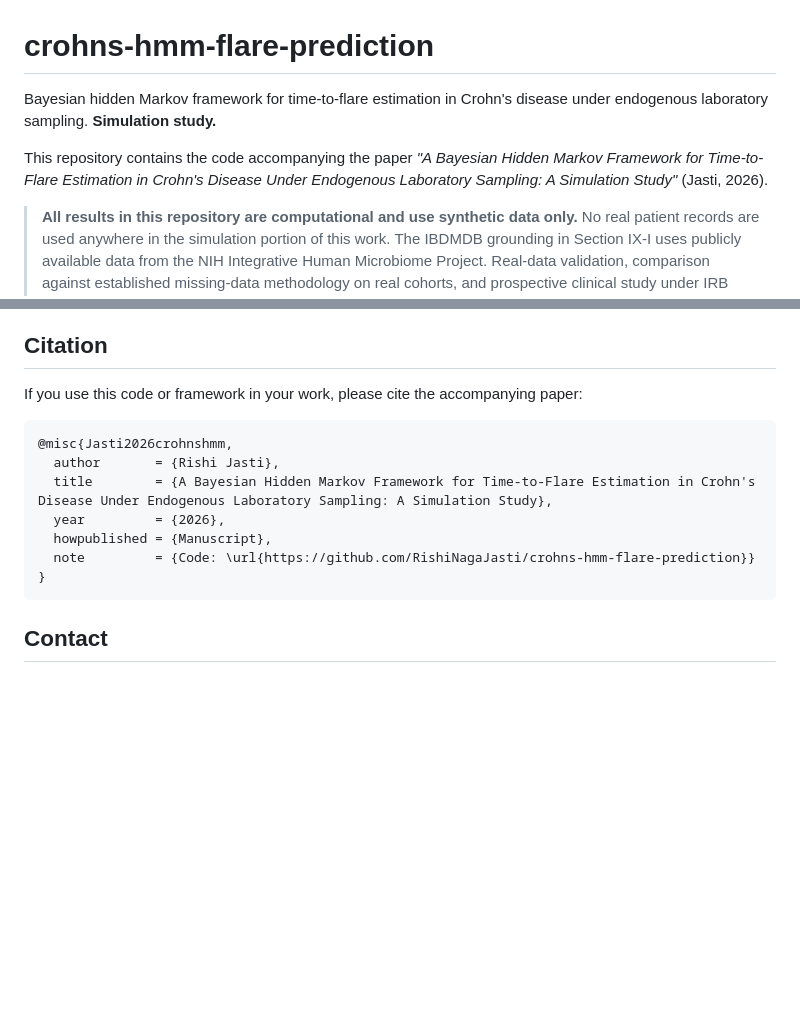
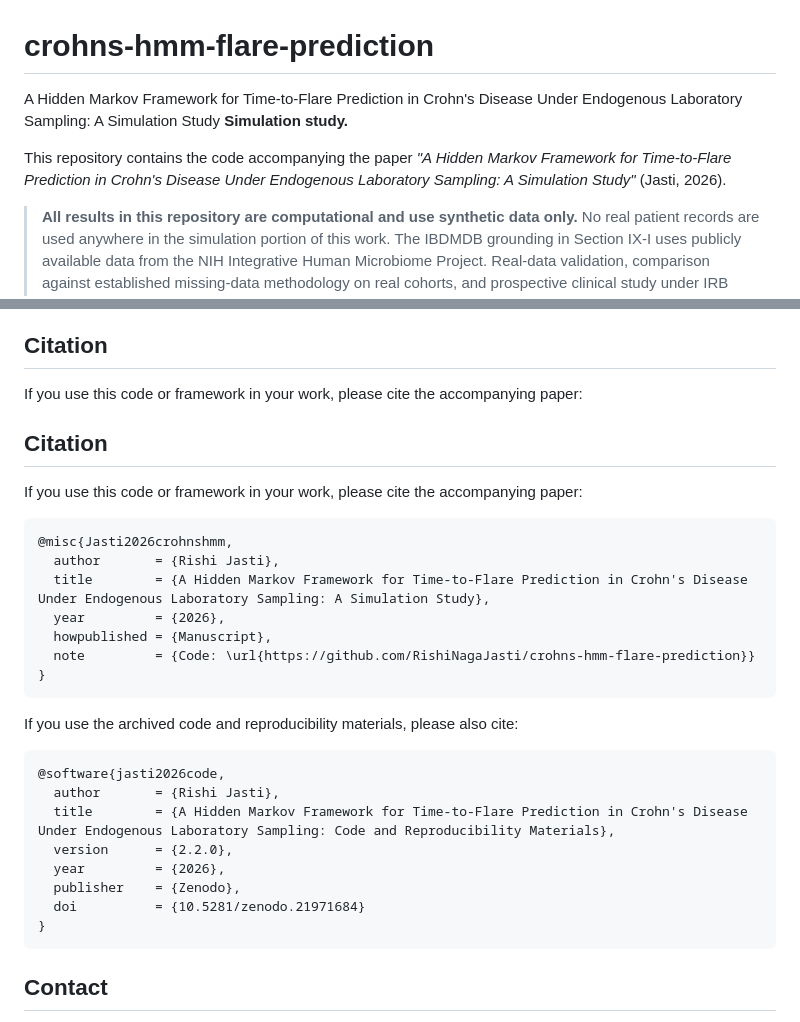
Before and after one commit to RishiNagaJasti/crohns-hmm-flare-prediction, a Markdown page: README.md, 2 parts joined by grey strips. Drawn GitHub-style; blank space fills up the shorter version.

Commit message:
Revise title and citation in README.md
Updated the title and citation details to reflect the correct framework name.

````diff
--- a/README.md
+++ b/README.md
@@ -1,8 +1,8 @@
 # crohns-hmm-flare-prediction
 
-Bayesian hidden Markov framework for time-to-flare estimation in Crohn's disease under endogenous laboratory sampling. **Simulation study.**
+A Hidden Markov Framework for Time-to-Flare Prediction in Crohn's Disease Under Endogenous Laboratory Sampling: A Simulation Study **Simulation study.**
 
-This repository contains the code accompanying the paper *"A Bayesian Hidden Markov Framework for Time-to-Flare Estimation in Crohn's Disease Under Endogenous Laboratory Sampling: A Simulation Study"* (Jasti, 2026).
+This repository contains the code accompanying the paper *"A Hidden Markov Framework for Time-to-Flare Prediction in Crohn's Disease Under Endogenous Laboratory Sampling: A Simulation Study"* (Jasti, 2026).
 
 > **All results in this repository are computational and use synthetic data only.** No real patient records are used anywhere in the simulation portion of this work. The IBDMDB grounding in Section IX-I uses publicly available data from the NIH Integrative Human Microbiome Project. Real-data validation, comparison against established missing-data methodology on real cohorts, and prospective clinical study under IRB oversight are essential before any deployment.
 
@@ -115,13 +115,30 @@ MIT. See `LICENSE`.
 
 If you use this code or framework in your work, please cite the accompanying paper:
 
+## Citation
+
+If you use this code or framework in your work, please cite the accompanying paper:
+
 ```
 @misc{Jasti2026crohnshmm,
   author       = {Rishi Jasti},
-  title        = {A Bayesian Hidden Markov Framework for Time-to-Flare Estimation in Crohn's Disease Under Endogenous Laboratory Sampling: A Simulation Study},
+  title        = {A Hidden Markov Framework for Time-to-Flare Prediction in Crohn's Disease Under Endogenous Laboratory Sampling: A Simulation Study},
   year         = {2026},
   howpublished = {Manuscript},
   note         = {Code: \url{https://github.com/RishiNagaJasti/crohns-hmm-flare-prediction}}
+}
+```
+
+If you use the archived code and reproducibility materials, please also cite:
+
+```
+@software{jasti2026code,
+  author       = {Rishi Jasti},
+  title        = {A Hidden Markov Framework for Time-to-Flare Prediction in Crohn's Disease Under Endogenous Laboratory Sampling: Code and Reproducibility Materials},
+  version      = {2.2.0},
+  year         = {2026},
+  publisher    = {Zenodo},
+  doi          = {10.5281/zenodo.21971684}
 }
 ```
 
````
